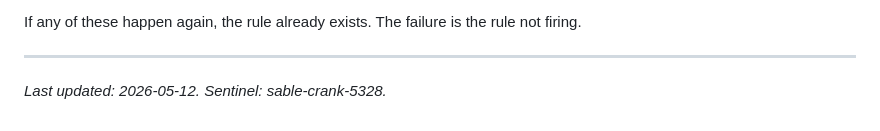
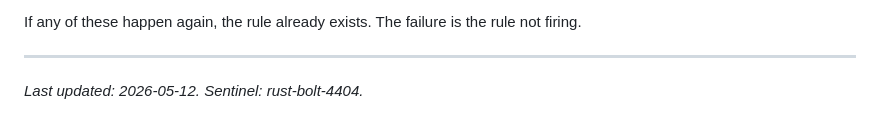
Before and after one commit to bbkemp/bkai, a Markdown page: CHARTER.md, the part around one of its changes. Rendered like a GitHub page.

Commit message:
chore(charter): rotate sentinel to rust-bolt-4404 (#8)

```diff
--- a/CHARTER.md
+++ b/CHARTER.md
@@ -168,4 +168,4 @@ If any of these happen again, the rule already exists. The failure is the rule n
 
 ---
 
-*Last updated: 2026-05-12. Sentinel: sable-crank-5328.*
+*Last updated: 2026-05-12. Sentinel: rust-bolt-4404.*
```
Also changed, not shown: other parts of CHARTER.md (+1 -1 lines).
